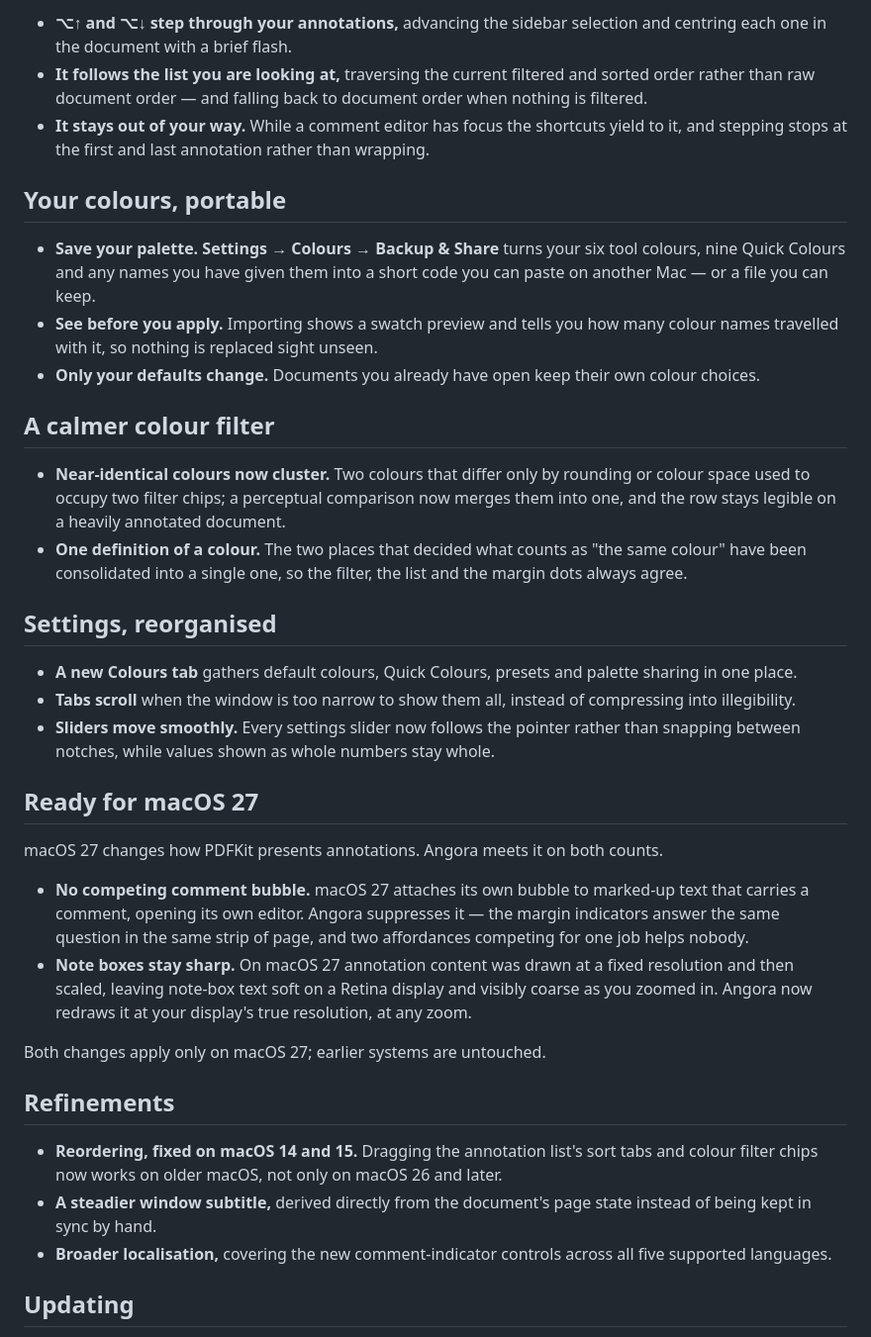
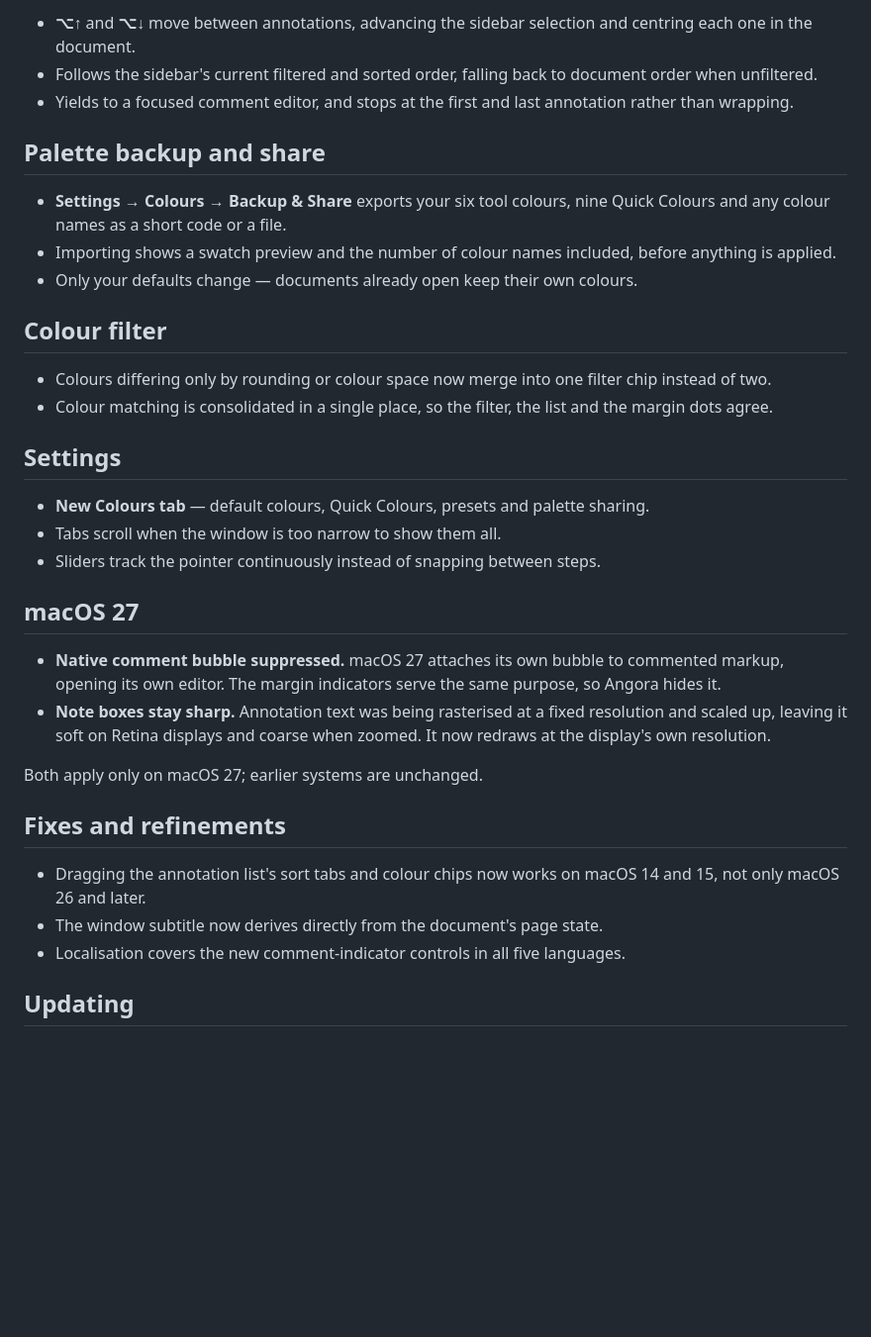
Before and after one commit to j-nivekk/Angora-Beta, a Markdown page: release-notes/1.1.4.md, the part around one of its changes. Shown at 99% size. Rendered like a GitHub page; blank space fills up the shorter version.

```diff
--- a/release-notes/1.1.4.md
+++ b/release-notes/1.1.4.md
@@ -51,39 +51,37 @@ PDF text arrives broken: wrapped mid-sentence, hyphenated across lines, littered
 
-- **⌥↑ and ⌥↓ step through your annotations,** advancing the sidebar selection and centring each one in the document with a brief flash.
-- **It follows the list you are looking at,** traversing the current filtered and sorted order rather than raw document order — and falling back to document order when nothing is filtered.
-- **It stays out of your way.** While a comment editor has focus the shortcuts yield to it, and stepping stops at the first and last annotation rather than wrapping.
+- **⌥↑** and **⌥↓** move between annotations, advancing the sidebar selection and centring each one in the document.
+- Follows the sidebar's current filtered and sorted order, falling back to document order when unfiltered.
+- Yields to a focused comment editor, and stops at the first and last annotation rather than wrapping.
 
-## Your colours, portable
+## Palette backup and share
 
-- **Save your palette.** **Settings → Colours → Backup & Share** turns your six tool colours, nine Quick Colours and any names you have given them into a short code you can paste on another Mac — or a file you can keep.
-- **See before you apply.** Importing shows a swatch preview and tells you how many colour names travelled with it, so nothing is replaced sight unseen.
-- **Only your defaults change.** Documents you already have open keep their own colour choices.
+- **Settings → Colours → Backup & Share** exports your six tool colours, nine Quick Colours and any colour names as a short code or a file.
+- Importing shows a swatch preview and the number of colour names included, before anything is applied.
+- Only your defaults change — documents already open keep their own colours.
 
-## A calmer colour filter
+## Colour filter
 
-- **Near-identical colours now cluster.** Two colours that differ only by rounding or colour space used to occupy two filter chips; a perceptual comparison now merges them into one, and the row stays legible on a heavily annotated document.
-- **One definition of a colour.** The two places that decided what counts as "the same colour" have been consolidated into a single one, so the filter, the list and the margin dots always agree.
+- Colours differing only by rounding or colour space now merge into one filter chip instead of two.
+- Colour matching is consolidated in a single place, so the filter, the list and the margin dots agree.
 
-## Settings, reorganised
+## Settings
 
-- **A new Colours tab** gathers default colours, Quick Colours, presets and palette sharing in one place.
-- **Tabs scroll** when the window is too narrow to show them all, instead of compressing into illegibility.
-- **Sliders move smoothly.** Every settings slider now follows the pointer rather than snapping between notches, while values shown as whole numbers stay whole.
+- **New Colours tab** — default colours, Quick Colours, presets and palette sharing.
+- Tabs scroll when the window is too narrow to show them all.
+- Sliders track the pointer continuously instead of snapping between steps.
 
-## Ready for macOS 27
+## macOS 27
 
-macOS 27 changes how PDFKit presents annotations. Angora meets it on both counts.
+- **Native comment bubble suppressed.** macOS 27 attaches its own bubble to commented markup, opening its own editor. The margin indicators serve the same purpose, so Angora hides it.
+- **Note boxes stay sharp.** Annotation text was being rasterised at a fixed resolution and scaled up, leaving it soft on Retina displays and coarse when zoomed. It now redraws at the display's own resolution.
 
-- **No competing comment bubble.** macOS 27 attaches its own bubble to marked-up text that carries a comment, opening its own editor. Angora suppresses it — the margin indicators answer the same question in the same strip of page, and two affordances competing for one job helps nobody.
-- **Note boxes stay sharp.** On macOS 27 annotation content was drawn at a fixed resolution and then scaled, leaving note-box text soft on a Retina display and visibly coarse as you zoomed in. Angora now redraws it at your display's true resolution, at any zoom.
+Both apply only on macOS 27; earlier systems are unchanged.
 
-Both changes apply only on macOS 27; earlier systems are untouched.
+## Fixes and refinements
 
-## Refinements
-
-- **Reordering, fixed on macOS 14 and 15.** Dragging the annotation list's sort tabs and colour filter chips now works on older macOS, not only on macOS 26 and later.
-- **A steadier window subtitle,** derived directly from the document's page state instead of being kept in sync by hand.
-- **Broader localisation,** covering the new comment-indicator controls across all five supported languages.
+- Dragging the annotation list's sort tabs and colour chips now works on macOS 14 and 15, not only macOS 26 and later.
+- The window subtitle now derives directly from the document's page state.
+- Localisation covers the new comment-indicator controls in all five languages.
 
 ## Updating
 
```
Also changed, not shown: other parts of release-notes/1.1.4.md (+34 -34 lines).
